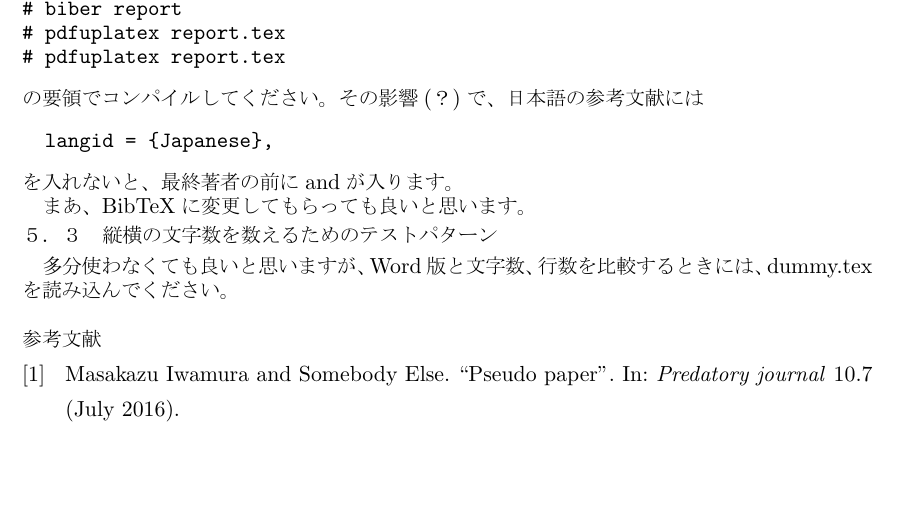
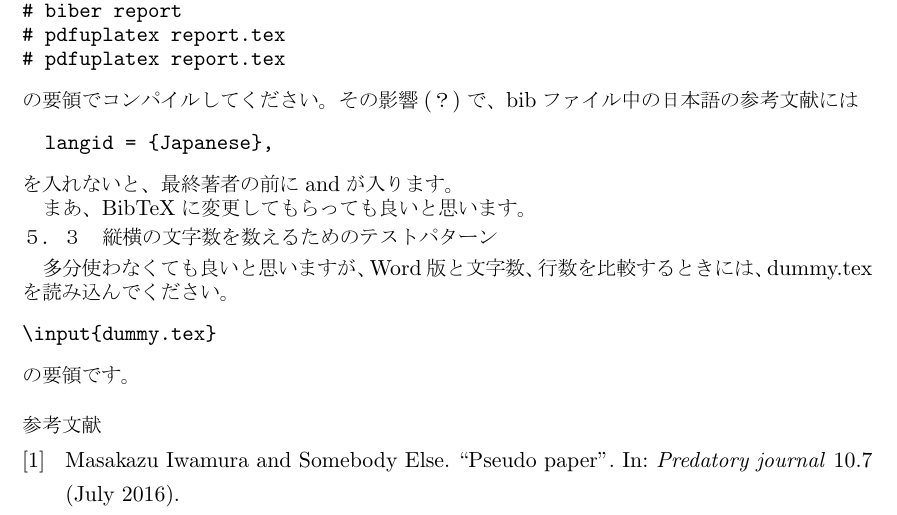
Before and after one commit to miwamura/Kakenhi-report-LaTeX-template, a LaTeX document (report.tex): part of the page, cut so that both start at the same text, the shorter picture padded with empty space. The pictures show the PDF file report.pdf that the author committed with the source.

Commit message:
Upadated

```diff
--- a/report.tex
+++ b/report.tex
@@ -116,7 +116,7 @@ MSゴシックのフォントファイル(msgothic.ttc)が無いとコンパイ
 # pdfuplatex report.tex
 \end{verbatim}
 の要領でコンパイルしてください。
-その影響(？)で、日本語の参考文献には
+その影響(？)で、bibファイル中の日本語の参考文献には
 \begin{verbatim}
   langid = {Japanese},
 \end{verbatim}
@@ -127,7 +127,10 @@ MSゴシックのフォントファイル(msgothic.ttc)が無いとコンパイ
 
 \subsection{縦横の文字数を数えるためのテストパターン}
 多分使わなくても良いと思いますが、Word版と文字数、行数を比較するときには、dummy.texを読み込んでください。
-%% \input{dummy.tex}
+\begin{verbatim}
+\input{dummy.tex}
+\end{verbatim}
+の要領です。
 
 \printbibliography[title=参考文献]
 
```
Also changed, not shown: report.pdf.
